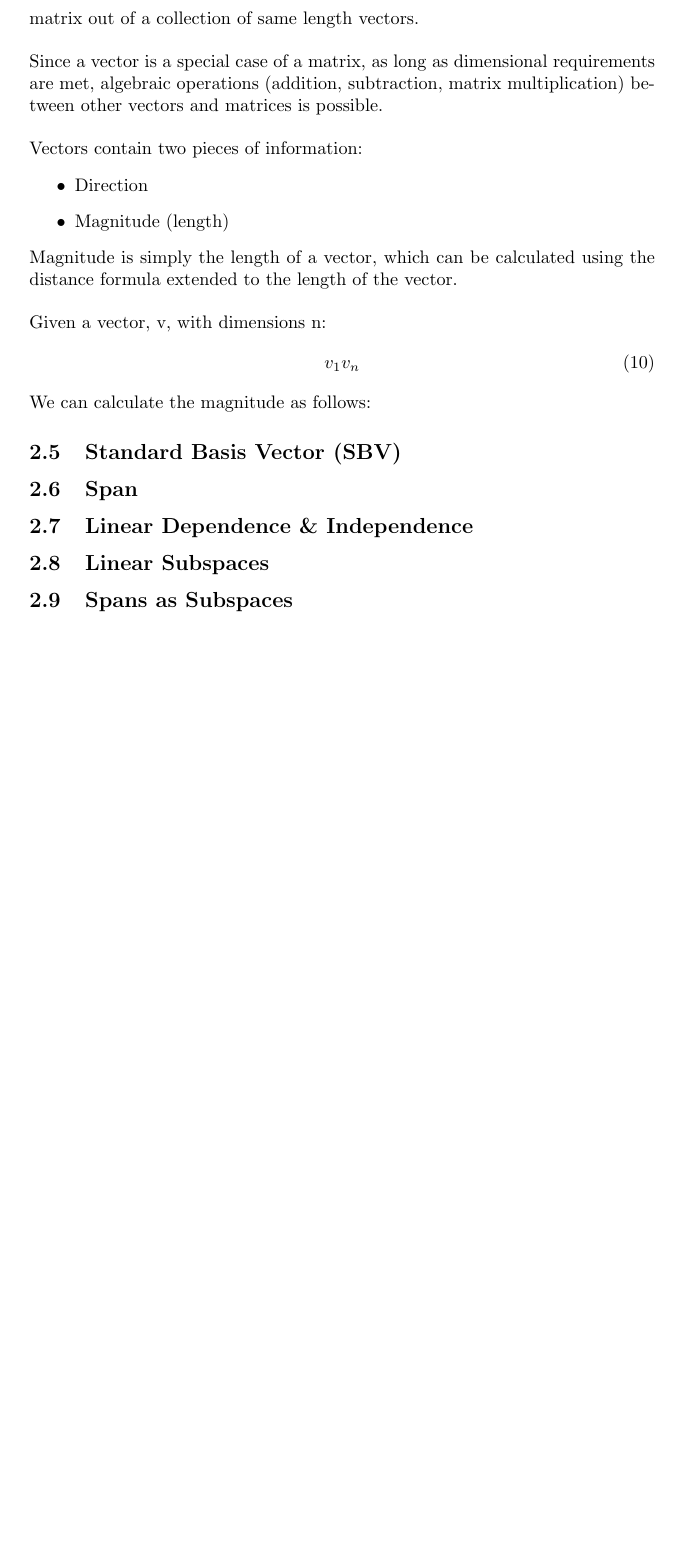
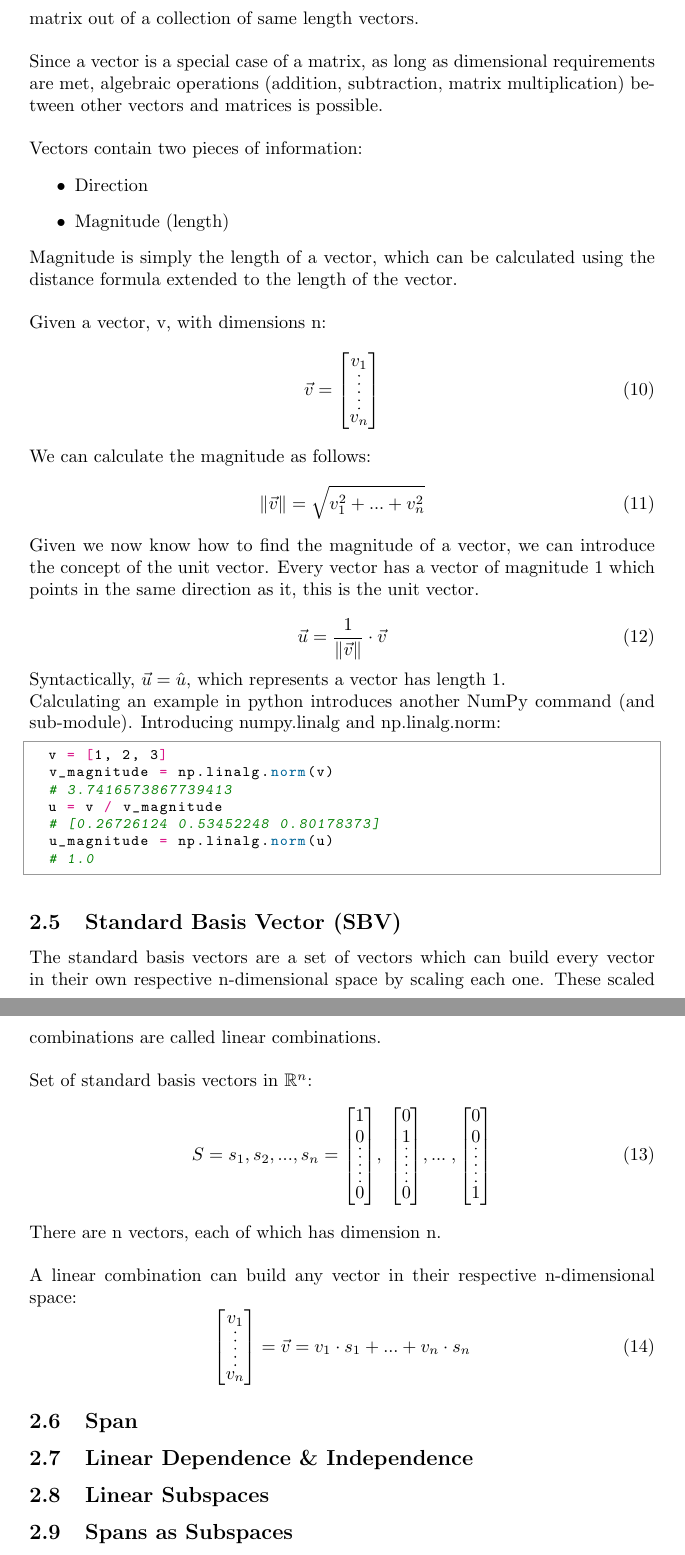
Before and after one commit to clickityKlein/Data-Science-Notebook, a LaTeX document (Mathematical_Basics/Linear_Algebra/LaTeX/Linear_Algebra_Python_Applications_Notes.tex, which reads Mathematical_Basics/Linear_Algebra/LaTeX/concept1.tex, Mathematical_Basics/Linear_Algebra/LaTeX/lin-alg-structures-equations.sty): part of page 5 of 5 before the commit and two parts of pages 5 and 6 of 6 after it, the two joined at a grey line, cut so that both start at the same text, the shorter picture padded with empty space. Compiled offline with pdfLaTeX.

Commit message:
completed magnitude, unit vector and SBV concept in concept 1 notes

```diff
--- a/Mathematical_Basics/Linear_Algebra/LaTeX/Linear_Algebra_Python_Applications_Notes.tex
+++ b/Mathematical_Basics/Linear_Algebra/LaTeX/Linear_Algebra_Python_Applications_Notes.tex
@@ -6,6 +6,7 @@
 \usepackage{amsmath}
 \usepackage{mathtools}
 \usepackage{nicematrix}
+\usepackage{amssymb}
 \usepackage{lin-alg-structures-equations}
 \setlength{\parindent}{0pt}
 
--- a/Mathematical_Basics/Linear_Algebra/LaTeX/concept1.tex
+++ b/Mathematical_Basics/Linear_Algebra/LaTeX/concept1.tex
@@ -158,18 +158,52 @@ Magnitude is simply the length of a vector, which can be calculated using the di
 
 Given a vector, v, with dimensions n:
 \begin{equation}
-	v_1
-	v_n
+	\vec{v} = \VectorV
 \end{equation}
 
 We can calculate the magnitude as follows:
+\begin{equation}
+	\DistanceFormula
+\end{equation}
 
+Given we now know how to find the magnitude of a vector, we can introduce the concept of the unit vector. Every vector has a vector of magnitude 1 which points in the same direction as it, this is the unit vector.
 
+\begin{equation}
+	\UnitVector
+\end{equation}
 
+Syntactically, $\vec{u} = \hat{u}$, which represents a vector has length 1.
+
+Calculating an example in python introduces another NumPy command (and sub-module). Introducing numpy.linalg and np.linalg.norm:
+\begin{python}
+	v = [1, 2, 3]
+	v_magnitude = np.linalg.norm(v)
+	# 3.7416573867739413
+	u = v / v_magnitude
+	# [0.26726124 0.53452248 0.80178373]
+	u_magnitude = np.linalg.norm(u)
+	# 1.0
+\end{python}
 
 \subsection{Standard Basis Vector (SBV)}\label{concept1.5}
+The standard basis vectors are a set of vectors which can build every vector in their own respective n-dimensional space by scaling each one. These scaled combinations are called linear combinations.
+\\
+
+Set of standard basis vectors in $\mathbb{R}^n$:
+\begin{equation}
+	S = s_1, s_2, . . ., s_n = \BasisVectorsSet
+\end{equation}
+
+There are n vectors, each of which has dimension n.
+\\
+
+A linear combination can build any vector in their respective n-dimensional space:
+\begin{equation}
+	\VectorV = \vec{v} = v_1 \cdot s_1 + . . . + v_n \cdot s_n
+\end{equation}
 
 \subsection{Span}\label{concept1.6}
+
 
 \subsection{Linear Dependence \& Independence}\label{concept1.7}
 
--- a/Mathematical_Basics/Linear_Algebra/LaTeX/lin-alg-structures-equations.sty
+++ b/Mathematical_Basics/Linear_Algebra/LaTeX/lin-alg-structures-equations.sty
@@ -1,5 +1,5 @@
 \NeedsTeXFormat{LaTeX2e}
-\ProvidesPackage{lin-alg-equations}[2022/12/01 Linear Algebra Equations]
+\ProvidesPackage{lin-alg-structures-equations}[2022/12/01 Linear Algebra Equations]
 \ProcessOptions\relax
 \RequirePackage{nicematrix}
 
@@ -76,19 +76,49 @@
 }
 
 % Generic Vector v
-\newcommand*{\vectorV}
+\newcommand*{\VectorV}
 {%
-    \begin{matrix}
+    \begin{bNiceMatrix}
         v_{1} \\
         \Vdots \\
-        v_{n} \\
-    \end(matrix)%
+        v_{n}
+    \end{bNiceMatrix}%
 }
 
 % Distance formula for a vector (magnitude)
-\newcommand*{\distanceFormula}
+\newcommand*{\DistanceFormula}
+{
+    \left\Vert \vec{v} \right\Vert = \sqrt{v_{1}^{2} + ... + v_{n}^{2}}
+}
+
+% Unit vector formula
+\newcommand*{\UnitVector}
+{
+    \vec{u} = \frac{1}{\left\Vert \vec{v} \right\Vert} \cdot \vec{v}
+}
+
+% Set of basis vectors
+\newcommand*{\BasisVectorsSet}
 {%
-    \begin{equation}
-        \left\Vert  something \right\Vert = \sqrt{v_{1}^{2} \Cdots v_{n}^{2}}
-    \end(equation)%
+    \begin{bNiceMatrix}
+        1 \\
+        0 \\
+        \Vdots \\
+        0
+    \end{bNiceMatrix}%
+    , \;
+    \begin{bNiceMatrix}
+        0 \\
+        1 \\
+        \Vdots \\
+        0
+    \end{bNiceMatrix}%
+    , . . . \;
+    ,
+    \begin{bNiceMatrix}
+        0 \\
+        0 \\
+        \Vdots \\
+        1
+    \end{bNiceMatrix}%
 }
```
Also changed, not shown: Mathematical_Basics/Linear_Algebra/LaTeX/Linear_Algebra_Python_Applications_Notes.pdf, 3 other files.
